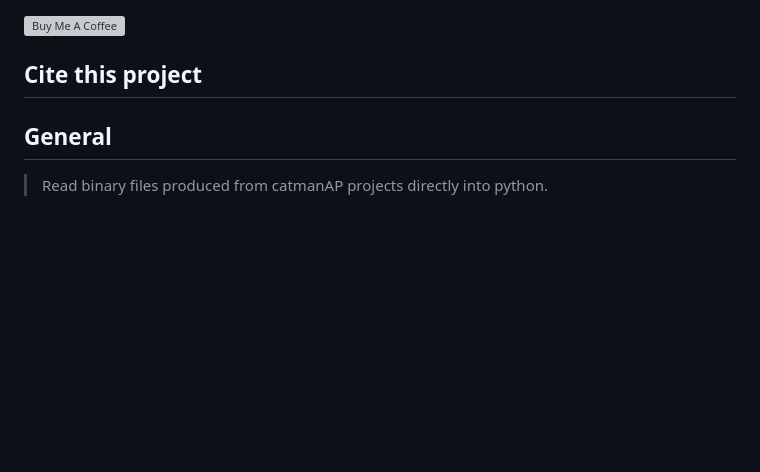
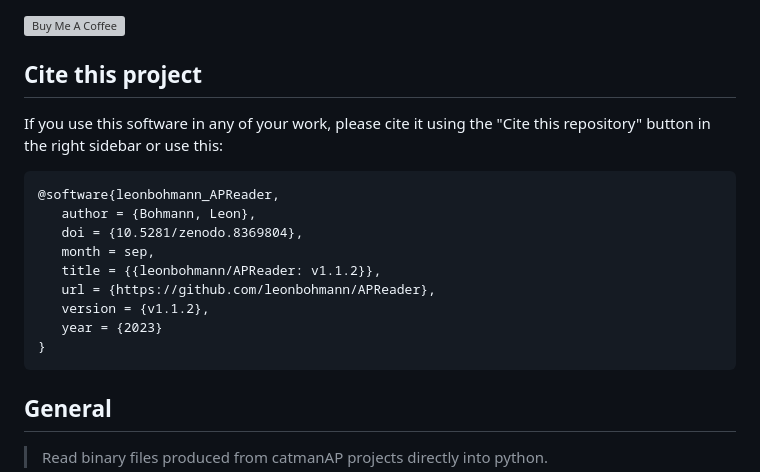
Before and after one commit to leonbohmann/APReader, a Markdown page: README.md, the part around the change. Drawn GitHub-style; blank space fills up the shorter version; grey boxes are pictures that could not be loaded.

````diff
--- a/README.md
+++ b/README.md
@@ -22,6 +22,20 @@
 <a href="https://www.buymeacoffee.com/leonbohmann" target="_blank"><img src="https://cdn.buymeacoffee.com/buttons/default-orange.png" alt="Buy Me A Coffee" height="41" width="174"></a>
 
 ## Cite this project
+
+If you use this software in any of your work, please cite it using the "Cite this repository" button in the right sidebar or use this:
+
+```
+@software{leonbohmann_APReader,
+   author = {Bohmann, Leon},
+   doi = {10.5281/zenodo.8369804},
+   month = sep,
+   title = {{leonbohmann/APReader: v1.1.2}},
+   url = {https://github.com/leonbohmann/APReader},
+   version = {v1.1.2},
+   year = {2023}
+}
+```
 
 ## General
 
````
